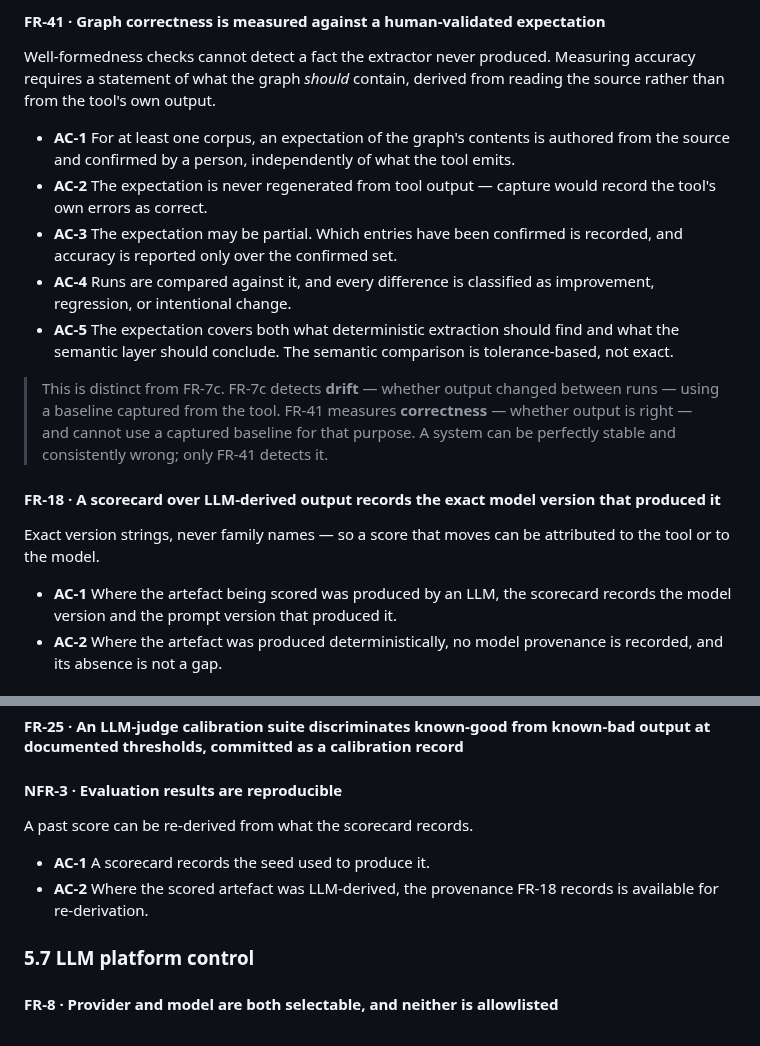
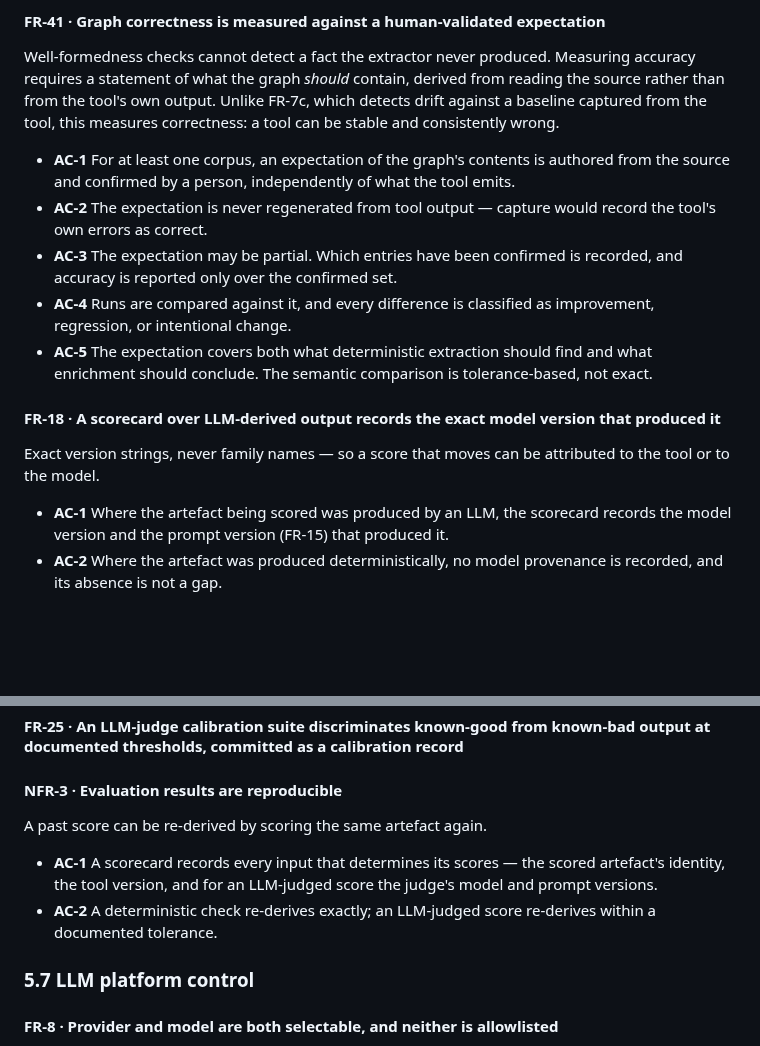
Before and after one commit to gvsambhu/codeograph, a Markdown page: docs/requirements.md, 2 parts joined by grey strips. GitHub-like rendering; blank space fills up the shorter version.

Commit message:
docs(requirements): define what re-deriving a score means
NFR-3 could be read as re-scoring the same artefact or regenerating it,
restated FR-18, and missed what a re-score needs — notably the judge's
own model and prompt. It now means scoring the same artefact again, lists
what the scorecard must record for that, and allows an LLM-judged score
a documented tolerance. FR-41's note on drift versus correctness becomes
part of its body, the one note in the document.

AI-assistant: Claude Code (Claude Opus 5.5 via Anthropic)
Model: claude-opus-5-5

```diff
--- a/docs/requirements.md
+++ b/docs/requirements.md
@@ -333,7 +333,8 @@ semantic accuracy, reproducibility, and golden-graph agreement.
 #### FR-41 · Graph correctness is measured against a human-validated expectation
 Well-formedness checks cannot detect a fact the extractor never produced. Measuring accuracy requires
 a statement of what the graph *should* contain, derived from reading the source rather than from the
-tool's own output.
+tool's own output. Unlike FR-7c, which detects drift against a baseline captured from the tool, this
+measures correctness: a tool can be stable and consistently wrong.
 - **AC-1** For at least one corpus, an expectation of the graph's contents is authored from the source
   and confirmed by a person, independently of what the tool emits.
 - **AC-2** The expectation is never regenerated from tool output — capture would record the tool's own
@@ -342,19 +343,14 @@ tool's own output.
   is reported only over the confirmed set.
 - **AC-4** Runs are compared against it, and every difference is classified as improvement, regression,
   or intentional change.
-- **AC-5** The expectation covers both what deterministic extraction should find and what the semantic
-  layer should conclude. The semantic comparison is tolerance-based, not exact.
-
-> This is distinct from FR-7c. FR-7c detects **drift** — whether output changed between runs — using a
-> baseline captured from the tool. FR-41 measures **correctness** — whether output is right — and
-> cannot use a captured baseline for that purpose. A system can be perfectly stable and consistently
-> wrong; only FR-41 detects it.
+- **AC-5** The expectation covers both what deterministic extraction should find and what enrichment
+  should conclude. The semantic comparison is tolerance-based, not exact.
 
 #### FR-18 · A scorecard over LLM-derived output records the exact model version that produced it
 Exact version strings, never family names — so a score that moves can be attributed to the tool or to
 the model.
 - **AC-1** Where the artefact being scored was produced by an LLM, the scorecard records the model
-  version and the prompt version that produced it.
+  version and the prompt version (FR-15) that produced it.
 - **AC-2** Where the artefact was produced deterministically, no model provenance is recorded, and its
   absence is not a gap.
 
@@ -367,10 +363,11 @@ the model.
 #### FR-25 · An LLM-judge calibration suite discriminates known-good from known-bad output at documented thresholds, committed as a calibration record
 
 #### NFR-3 · Evaluation results are reproducible
-A past score can be re-derived from what the scorecard records.
-- **AC-1** A scorecard records the seed used to produce it.
-- **AC-2** Where the scored artefact was LLM-derived, the provenance FR-18 records is available for
-  re-derivation.
+A past score can be re-derived by scoring the same artefact again.
+- **AC-1** A scorecard records every input that determines its scores — the scored artefact's identity,
+  the tool version, and for an LLM-judged score the judge's model and prompt versions.
+- **AC-2** A deterministic check re-derives exactly; an LLM-judged score re-derives within a documented
+  tolerance.
 
 ### 5.7 LLM platform control
 
```
